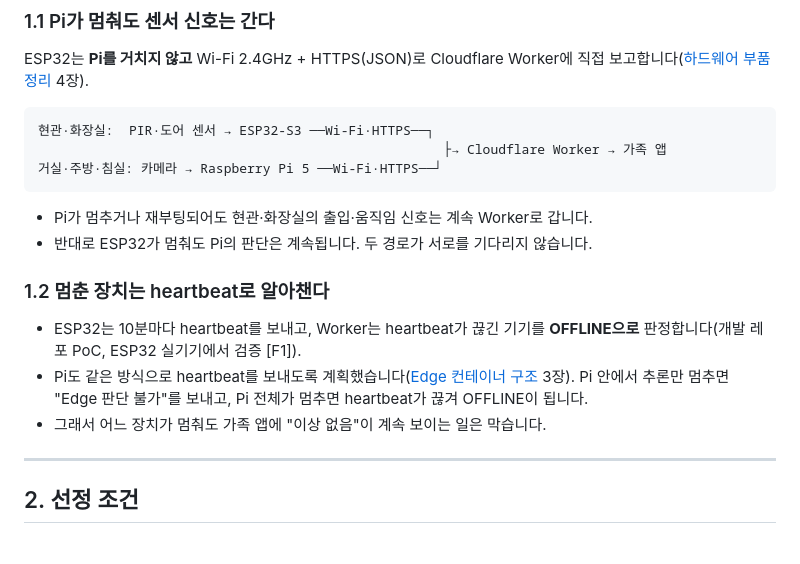
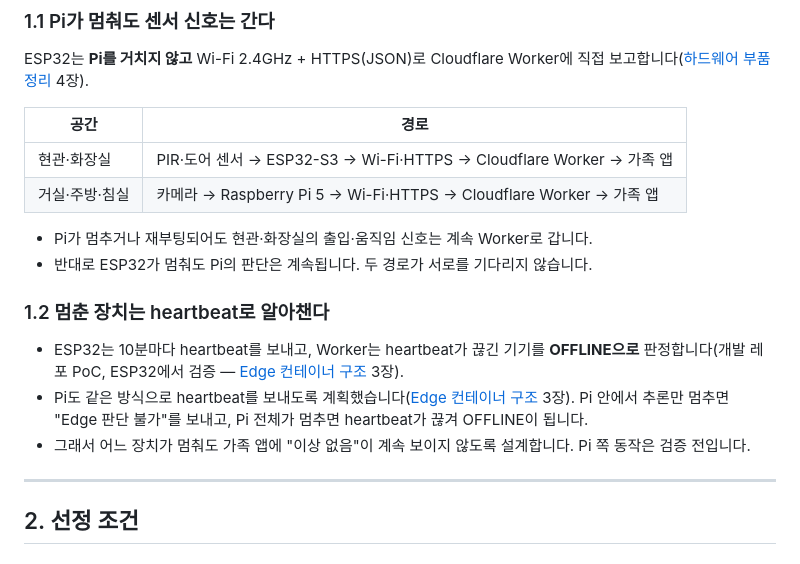
Before and after one commit to namong118/physical-ai, a Markdown page: report/sbc-mcu-selection.md, the part around the change. Rendered like a GitHub page.

Commit message:
SBC·MCU 부품 선정 — 경로 그림을 표로, OFFLINE 근거를 컨테이너 문서 3장으로
ASCII 그림이 뷰어에서 한글 폭 때문에 어긋나 표로 바꿈. 1.2절 근거 표기를 바로잡고
Pi 쪽은 검증 전임을 명시. 버전 v1.0 그대로(push 전).

Co-Authored-By: Claude Opus 5.5 <noreply@anthropic.com>

````diff
--- a/report/sbc-mcu-selection.md
+++ b/report/sbc-mcu-selection.md
@@ -35,20 +35,19 @@
 
 ESP32는 **Pi를 거치지 않고** Wi-Fi 2.4GHz + HTTPS(JSON)로 Cloudflare Worker에 직접 보고합니다([하드웨어 부품 정리](hardware-parts.md) 4장).
 
-```
-현관·화장실:  PIR·도어 센서 → ESP32-S3 ──Wi-Fi·HTTPS──┐
-                                                    ├→ Cloudflare Worker → 가족 앱
-거실·주방·침실: 카메라 → Raspberry Pi 5 ──Wi-Fi·HTTPS──┘
-```
+| 공간 | 경로 |
+|---|---|
+| 현관·화장실 | PIR·도어 센서 → ESP32-S3 → Wi-Fi·HTTPS → Cloudflare Worker → 가족 앱 |
+| 거실·주방·침실 | 카메라 → Raspberry Pi 5 → Wi-Fi·HTTPS → Cloudflare Worker → 가족 앱 |
 
 - Pi가 멈추거나 재부팅되어도 현관·화장실의 출입·움직임 신호는 계속 Worker로 갑니다.
 - 반대로 ESP32가 멈춰도 Pi의 판단은 계속됩니다. 두 경로가 서로를 기다리지 않습니다.
 
 ### 1.2 멈춘 장치는 heartbeat로 알아챈다
 
-- ESP32는 10분마다 heartbeat를 보내고, Worker는 heartbeat가 끊긴 기기를 **OFFLINE으로** 판정합니다(개발 레포 PoC, ESP32 실기기에서 검증 [F1]).
+- ESP32는 10분마다 heartbeat를 보내고, Worker는 heartbeat가 끊긴 기기를 **OFFLINE으로** 판정합니다(개발 레포 PoC, ESP32에서 검증 — [Edge 컨테이너 구조](edge-container-architecture.md) 3장).
 - Pi도 같은 방식으로 heartbeat를 보내도록 계획했습니다([Edge 컨테이너 구조](edge-container-architecture.md) 3장). Pi 안에서 추론만 멈추면 "Edge 판단 불가"를 보내고, Pi 전체가 멈추면 heartbeat가 끊겨 OFFLINE이 됩니다.
-- 그래서 어느 장치가 멈춰도 가족 앱에 "이상 없음"이 계속 보이는 일은 막습니다.
+- 그래서 어느 장치가 멈춰도 가족 앱에 "이상 없음"이 계속 보이지 않도록 설계합니다. Pi 쪽 동작은 검증 전입니다.
 
 ---
 
````
